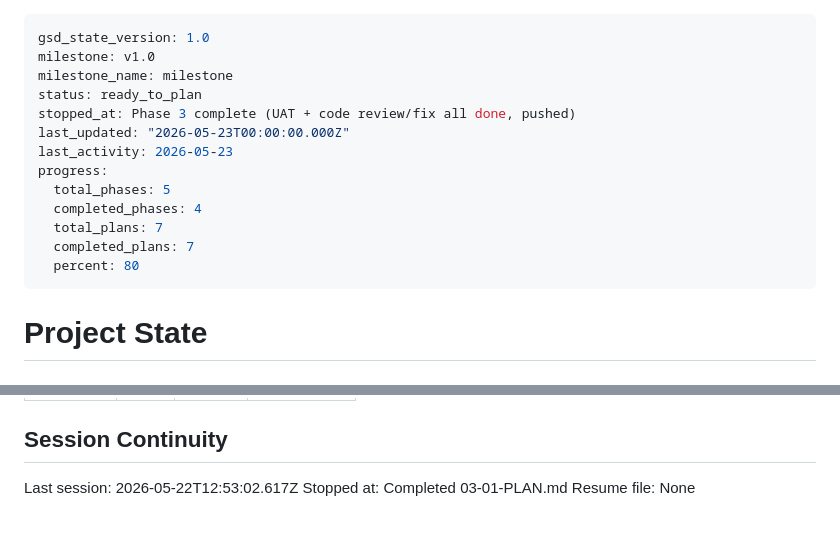
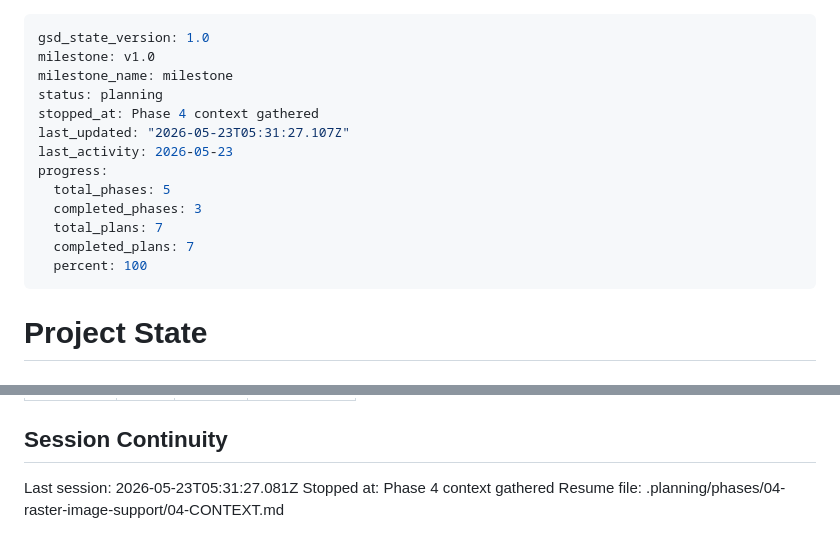
Before and after one commit to sc126-cornell/LogoSwap, a Markdown page: .planning/STATE.md, 2 parts joined by grey strips. Drawn GitHub-style.

Commit message:
docs(state): record phase 4 context session

```diff
--- a/.planning/STATE.md
+++ b/.planning/STATE.md
@@ -2,16 +2,16 @@
 gsd_state_version: 1.0
 milestone: v1.0
 milestone_name: milestone
-status: ready_to_plan
-stopped_at: Phase 3 complete (UAT + code review/fix all done, pushed)
-last_updated: "2026-05-23T00:00:00.000Z"
+status: planning
+stopped_at: Phase 4 context gathered
+last_updated: "2026-05-23T05:31:27.107Z"
 last_activity: 2026-05-23
 progress:
   total_phases: 5
-  completed_phases: 4
+  completed_phases: 3
   total_plans: 7
   completed_plans: 7
-  percent: 80
+  percent: 100
 ---
 
 # Project State
@@ -109,6 +109,6 @@ Items acknowledged and carried forward from previous milestone close:
 
 ## Session Continuity
 
-Last session: 2026-05-22T12:53:02.617Z
-Stopped at: Completed 03-01-PLAN.md
-Resume file: None
+Last session: 2026-05-23T05:31:27.081Z
+Stopped at: Phase 4 context gathered
+Resume file: .planning/phases/04-raster-image-support/04-CONTEXT.md
```
